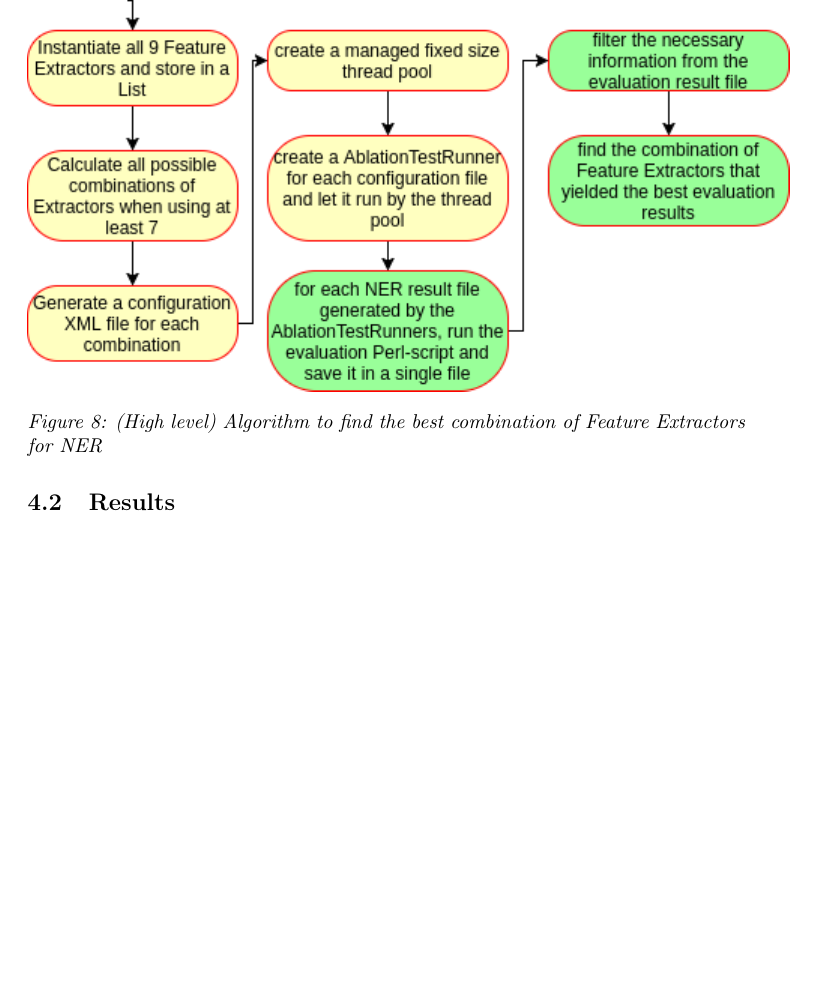
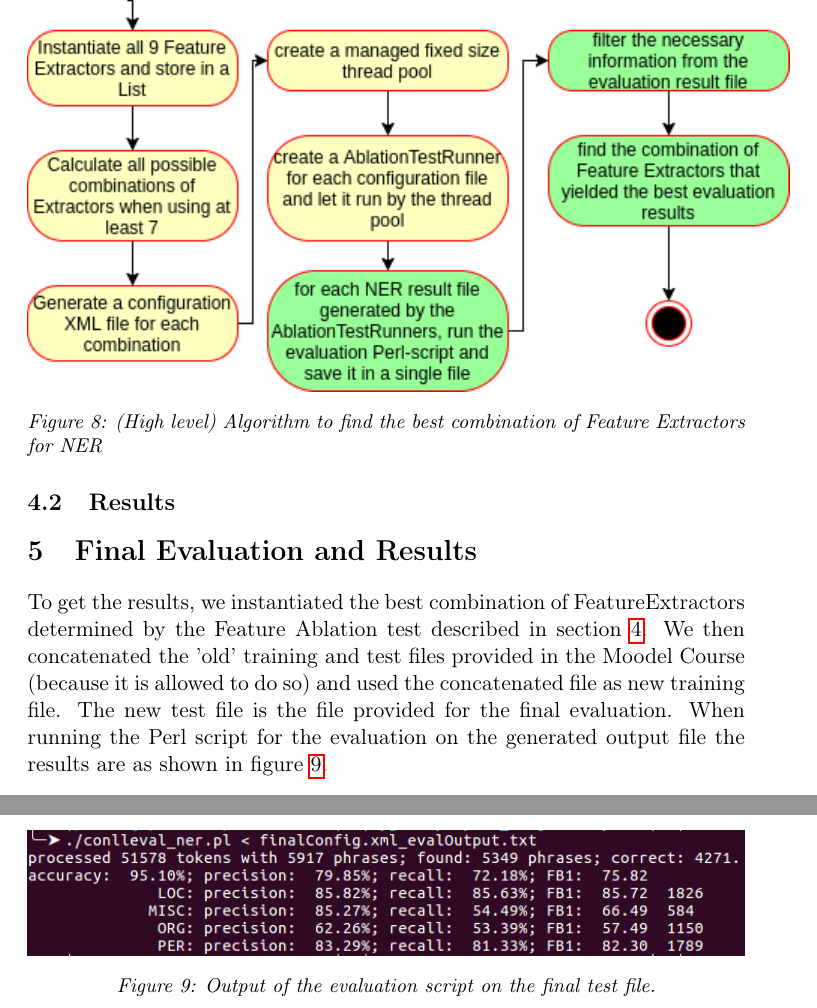
Before and after one commit to floschne/NLP_ProjectNER, a LaTeX document (docs/documentation/documentation.tex): part of page 10 of 10 before the commit and two parts of pages 10 and 11 of 11 after it, the two joined at a grey line, cut so that both start at the same text, the shorter picture padded with empty space. Compiled offline with pdfLaTeX.

Commit message:
final results etc

```diff
--- a/docs/documentation/documentation.tex
+++ b/docs/documentation/documentation.tex
@@ -191,7 +191,15 @@ The algorithm is explained graphically and at a high level in figure \ref{fig:Ab
 \captionof{figure}{(High level) Algorithm to find the best combination of Feature Extractors for NER}
 \label{fig:AblationAlgo}
 
+\subsection{Results}
+\label{sec:AblationResult}
 
-\subsection{Results}
+\section{Final Evaluation and Results}
+To get the results, we instantiated the best combination of FeatureExtractors determined by the Feature Ablation test described in section \ref{sec:Ablation}. We then concatenated the 'old' training and test files provided in the Moodel Course (because it is allowed to do so) and used the concatenated file as new training file. The new test file is the file provided for the final evaluation. When running the Perl script for the evaluation on the generated output file the results are as shown in figure \ref{fig:finalResult}.
+
+
+\includegraphics[width=\linewidth, keepaspectratio]{gfx/finalEvalOut.png}
+\captionof{figure}{Output of the evaluation script on the final test file.}
+\label{fig:finalResult}
 
 \end{document}
```
Also changed, not shown: docs/documentation/gfx/ablationAlgo.png, docs/documentation/gfx/ablationRunnerAlgo.png (added), docs/documentation/gfx/finalEvalOut.png (added), docs/documentation/documentation.tex (4 more changed lines).
